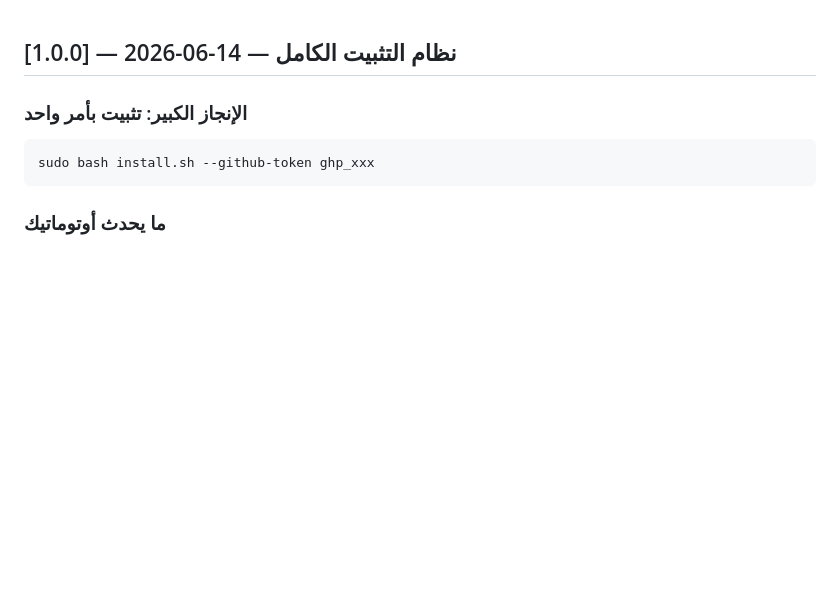
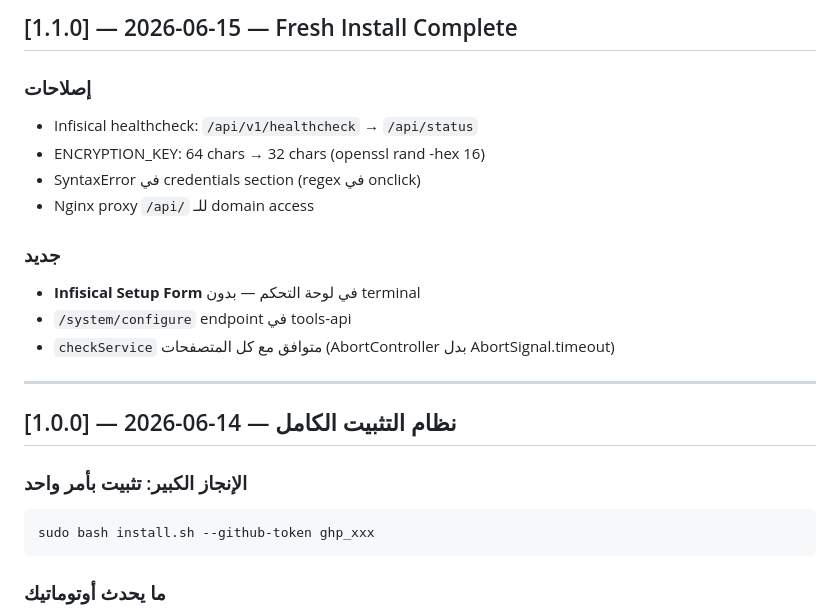
Before and after one commit to menokemo/AI-company-, a Markdown page: CHANGELOG.md, the part around the change. Rendered like a GitHub page; blank space fills up the shorter version.

Commit message:
fix+docs: CHANGELOG.md

```diff
--- a/CHANGELOG.md
+++ b/CHANGELOG.md
@@ -1,3 +1,18 @@
+## [1.1.0] — 2026-06-15 — Fresh Install Complete
+
+### إصلاحات
+- Infisical healthcheck: `/api/v1/healthcheck` → `/api/status`
+- ENCRYPTION_KEY: 64 chars → 32 chars (openssl rand -hex 16)
+- SyntaxError في credentials section (regex في onclick)
+- Nginx proxy `/api/` للـ domain access
+
+### جديد
+- **Infisical Setup Form** في لوحة التحكم — بدون terminal
+- `/system/configure` endpoint في tools-api
+- `checkService` متوافق مع كل المتصفحات (AbortController بدل AbortSignal.timeout)
+
+---
+
 ## [1.0.0] — 2026-06-14 — نظام التثبيت الكامل
 
 ### الإنجاز الكبير: تثبيت بأمر واحد
```
